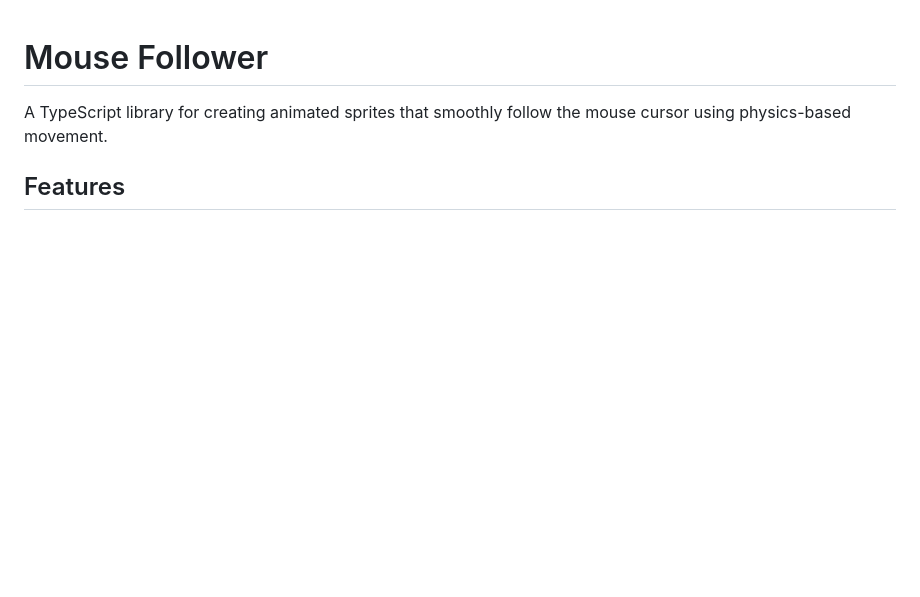
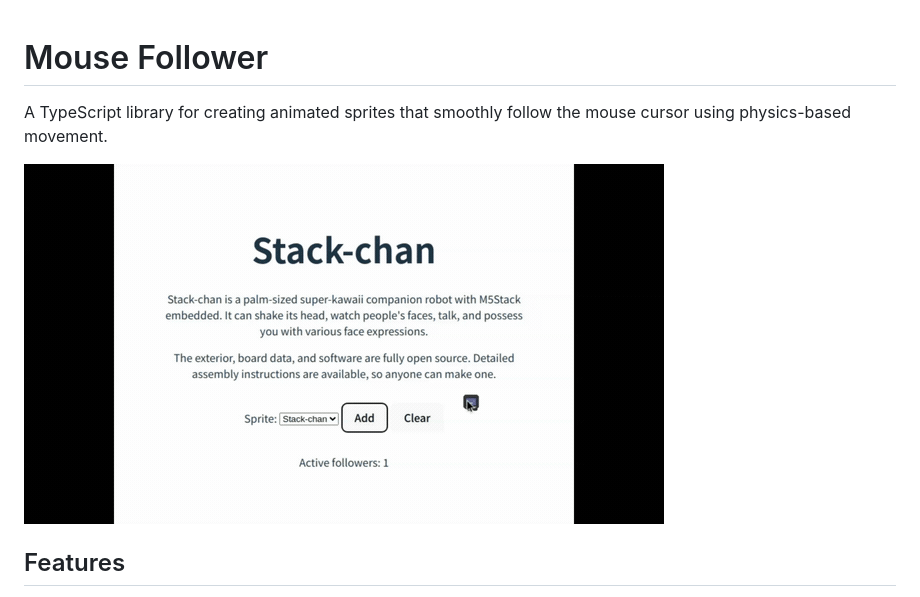
Before and after one commit to meganetaaan/mouse-follower, a Markdown page: README.md, the part around the change. GitHub-like rendering; pictures changed too: docs/assets/mouse-follower.gif (added); blank space fills up the shorter version.

Commit message:
Add animation gif

```diff
--- a/README.md
+++ b/README.md
@@ -1,6 +1,8 @@
 # Mouse Follower
 
 A TypeScript library for creating animated sprites that smoothly follow the mouse cursor using physics-based movement.
+
+![Mouse Follower Demo](docs/assets/mouse-follower.gif)
 
 ## Features
 
```
